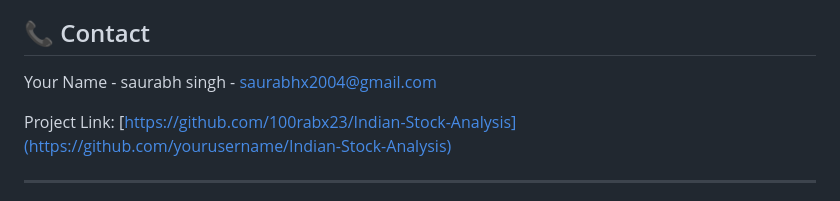
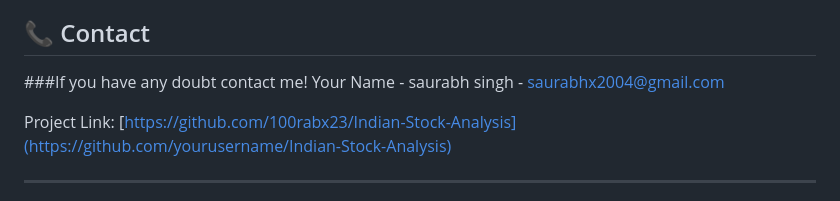
Before and after one commit to 100rabx23/IDT-II-Project-, a Markdown page: README.md, the part around the change. Drawn GitHub-style.

```diff
--- a/README.md
+++ b/README.md
@@ -126,7 +126,7 @@ This project is licensed under the MIT License - see the [LICENSE](LICENSE) file
 - [Animate.css](https://animate.style/) for animations
 
 ## 📞 Contact
-
+###If you have any doubt contact me!
 Your Name - saurabh singh - saurabhx2004@gmail.com
 
 Project Link: [https://github.com/100rabx23/Indian-Stock-Analysis](https://github.com/yourusername/Indian-Stock-Analysis)
```
